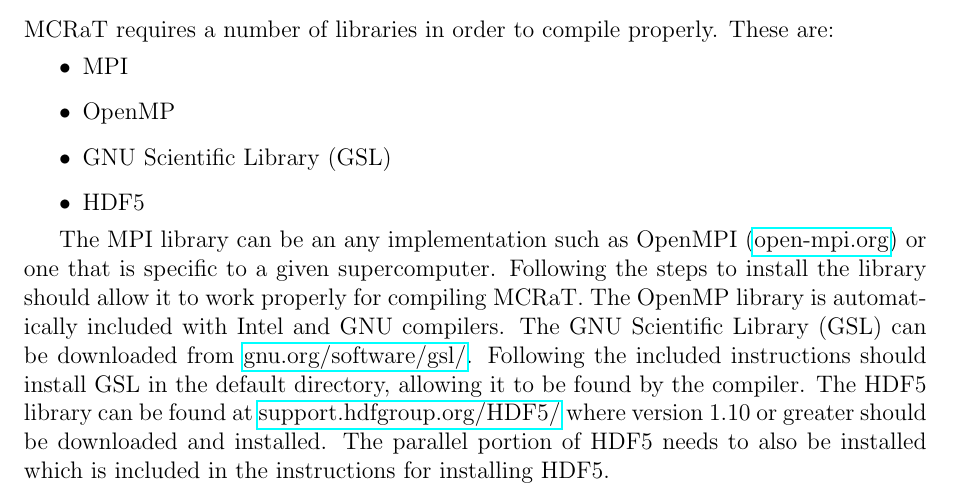
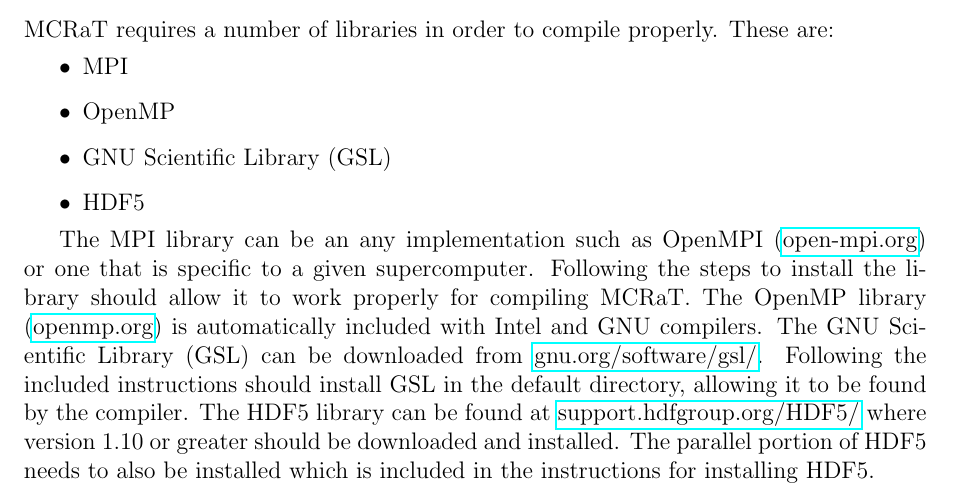
Before and after one commit to lazzati-astro/MCRaT, a LaTeX document (Doc/mcrat_doc.tex): part of page 3 of 30, cut so that both start at the same text. Compiled offline with pdfLaTeX.

Commit message:
Fixed links in mcrat_doc and added to README.

```diff
--- a/Doc/mcrat_doc.tex
+++ b/Doc/mcrat_doc.tex
@@ -48,7 +48,7 @@ MCRaT requires a number of libraries in order to compile properly. These are:
 \item HDF5
 \end{itemize}
 
-The MPI library can be an any implementation such as OpenMPI (\href{http://www.openmp.org/}{open-mpi.org}) or one that is specific to a given supercomputer. Following the steps to install the library should allow it to work properly for compiling MCRaT. The OpenMP library is automatically included with Intel and GNU compilers. The GNU Scientific Library (GSL) can be downloaded from \href{https://www.gnu.org/software/gsl/}{gnu.org/software/gsl/}. Following the included instructions should install GSL in the default directory, allowing it to be found by the compiler. The HDF5 library can be found at \href{https://support.hdfgroup.org/HDF5/}{support.hdfgroup.org/HDF5/} where version 1.10 or greater should be downloaded and installed. The parallel portion of HDF5 needs to also be installed which is included in the instructions for installing HDF5.
+The MPI library can be an any implementation such as OpenMPI (\href{http://www.open-mpi.org/}{open-mpi.org}) or one that is specific to a given supercomputer. Following the steps to install the library should allow it to work properly for compiling MCRaT. The OpenMP library (\href{http://www.openmp.org/}{openmp.org}) is automatically included with Intel and GNU compilers. The GNU Scientific Library (GSL) can be downloaded from \href{https://www.gnu.org/software/gsl/}{gnu.org/software/gsl/}. Following the included instructions should install GSL in the default directory, allowing it to be found by the compiler. The HDF5 library can be found at \href{https://support.hdfgroup.org/HDF5/}{support.hdfgroup.org/HDF5/} where version 1.10 or greater should be downloaded and installed. The parallel portion of HDF5 needs to also be installed which is included in the instructions for installing HDF5.
 
 \subsection{Downloading and Compiling MCRaT}
 Once the required libraries have been installed, the current MCRaT code can be downloaded from \href{https://github.com/lazzati-astro/MCRaT/tree/master/HYBRID_PARALLEL_KN}{github.com/lazzati-astro/MCRaT/}. There is a Makefile which  makes compiling the code significantly easier. In the directory that all the MCRaT files were downloaded into, simply typing \texttt{make} will compile the MCRaT code into a binary file called \texttt{MCRAT}. Typing \texttt{make MERGE} will compile the included MCRaT post-processing code, which will be covered in later in this section, into a binary file called \texttt{MERGE}.
```
Also changed, not shown: Doc/mcrat_doc.pdf, README.md, 2 other files.
